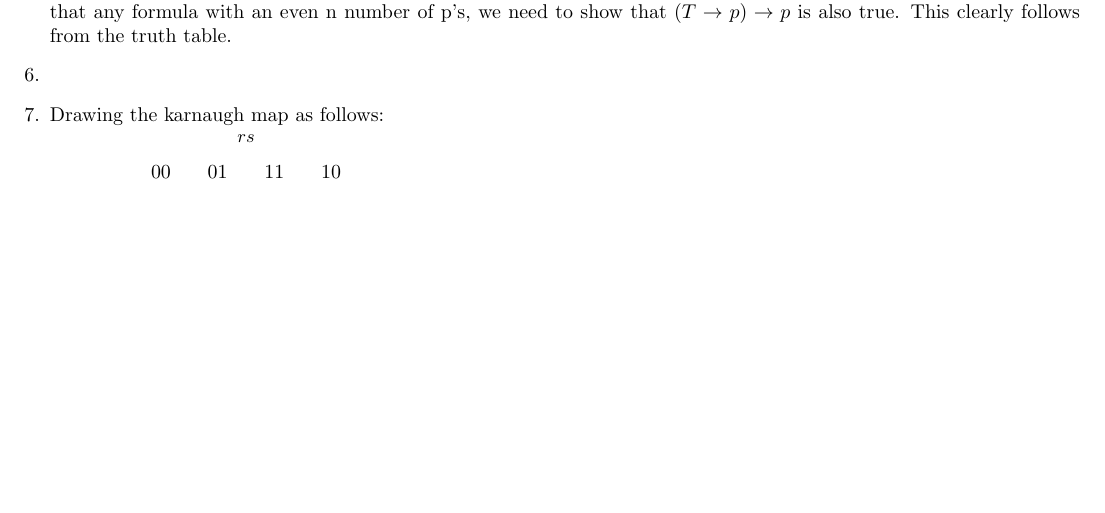
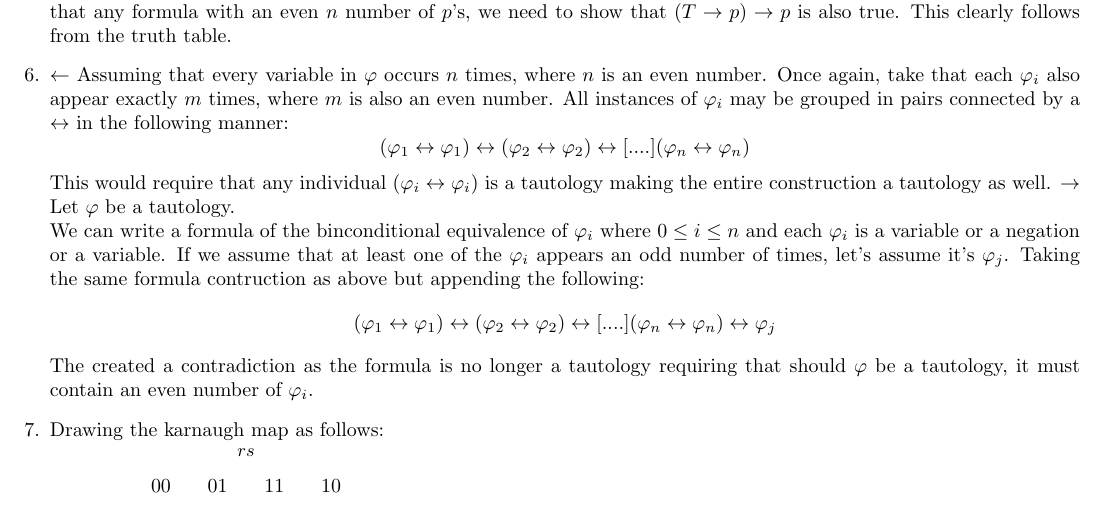
Before and after one commit to krubenok/MATH318-F2019, a LaTeX problem sheet (Assignment 3/Assignment 3.tex): part of page 2 of 2, cut so that both start at the same text, the shorter picture padded with empty space. Compiled offline with pdfLaTeX.

Commit message:
Final Version of A3

```diff
--- a/Assignment 3/Assignment 3.tex
+++ b/Assignment 3/Assignment 3.tex
@@ -109,8 +109,15 @@
             F &  & F & \textcolor{red}{T} & F & \\
             \end{tabular}
         \newline
-        \textbf{Induction Step:} Taking that this holds for any other n, we will show that it holds for $n+2$. Since we can assume that any formula with an even n number of p's, we need to show that $(T \rightarrow p) \rightarrow p$ is also true. This clearly follows from the truth table.
-        \item
+        \textbf{Induction Step:} Taking that this holds for any other $n$, we will show that it holds for $n+2$. Since we can assume that any formula with an even $n$ number of $p$'s, we need to show that $(T \rightarrow p) \rightarrow p$ is also true. This clearly follows from the truth table.
+        \item \textbf{$\leftarrow$} Assuming that every variable in $\varphi$ occurs $n$ times, where $n$ is an even number. Once again, take that each $\varphi_i$ also appear exactly $m$ times, where $m$ is also an even number. All instances of $\varphi_i$ may be grouped in pairs connected by a $\leftrightarrow$ in the following manner:
+        $$(\varphi_1 \leftrightarrow \varphi_1 )\leftrightarrow (\varphi_2 \leftrightarrow \varphi_2 )\leftrightarrow [....](\varphi_n \leftrightarrow \varphi_n )$$
+        This would require that any individual $(\varphi_i \leftrightarrow \varphi_i )$ is a tautology making the entire construction a tautology as well.
+        \textbf{$\rightarrow$} Let $\varphi$ be a tautology.
+        \newline
+        We can write a formula of the binconditional equivalence of $\varphi_i$ where $0\leq i\leq n$ and each $\varphi_i$ is a variable or a negation or a variable. If we assume that at least one of the $\varphi_i$ appears an odd number of times, let's assume it's $\varphi_j$. Taking the same formula contruction as above but appending the following:
+        $$(\varphi_1 \leftrightarrow \varphi_1 )\leftrightarrow (\varphi_2 \leftrightarrow \varphi_2 )\leftrightarrow [....](\varphi_n \leftrightarrow \varphi_n )\leftrightarrow \varphi_j $$
+        The created a contradiction as the formula is no longer a tautology requiring that should $\varphi$ be a tautology, it must contain an even number of $\varphi_i$.
         \item
             Drawing the karnaugh map as follows:
             \newline
```
